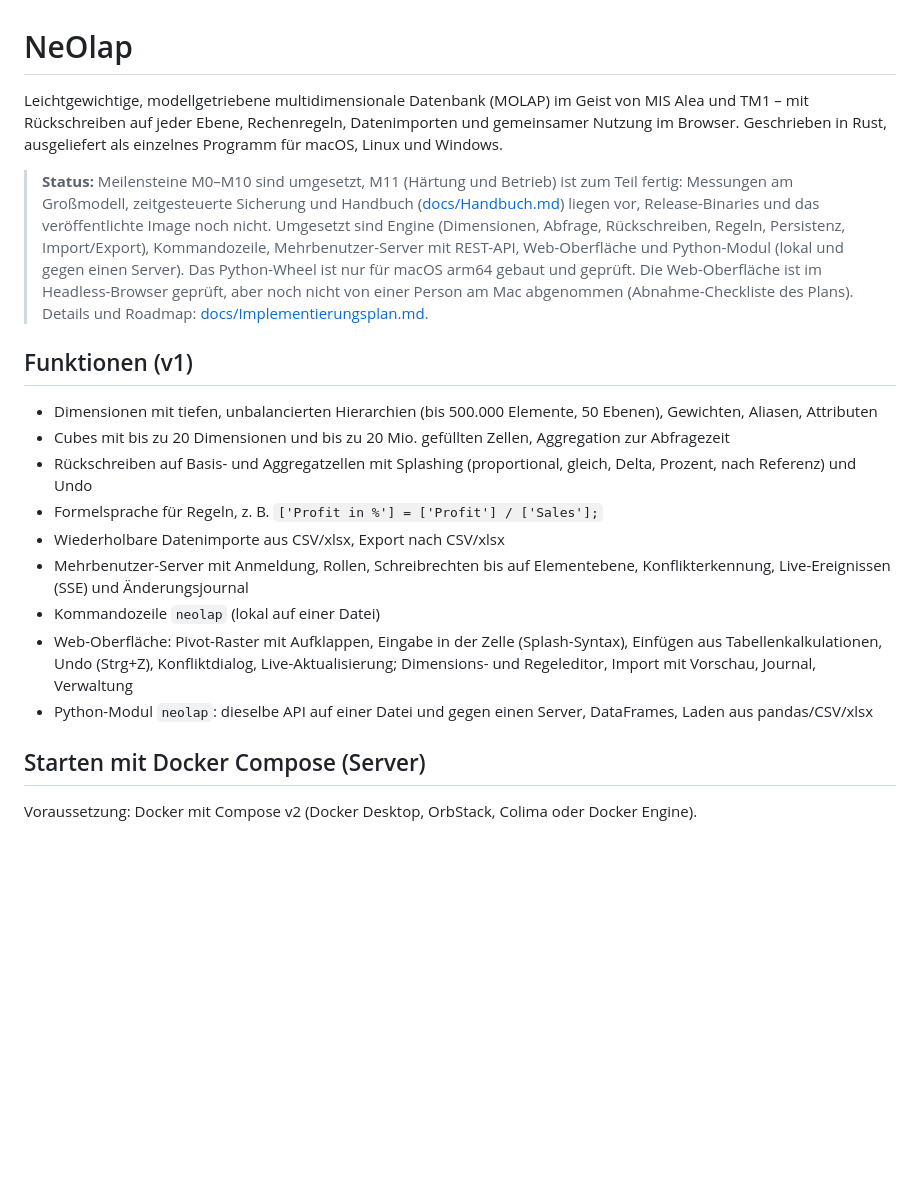
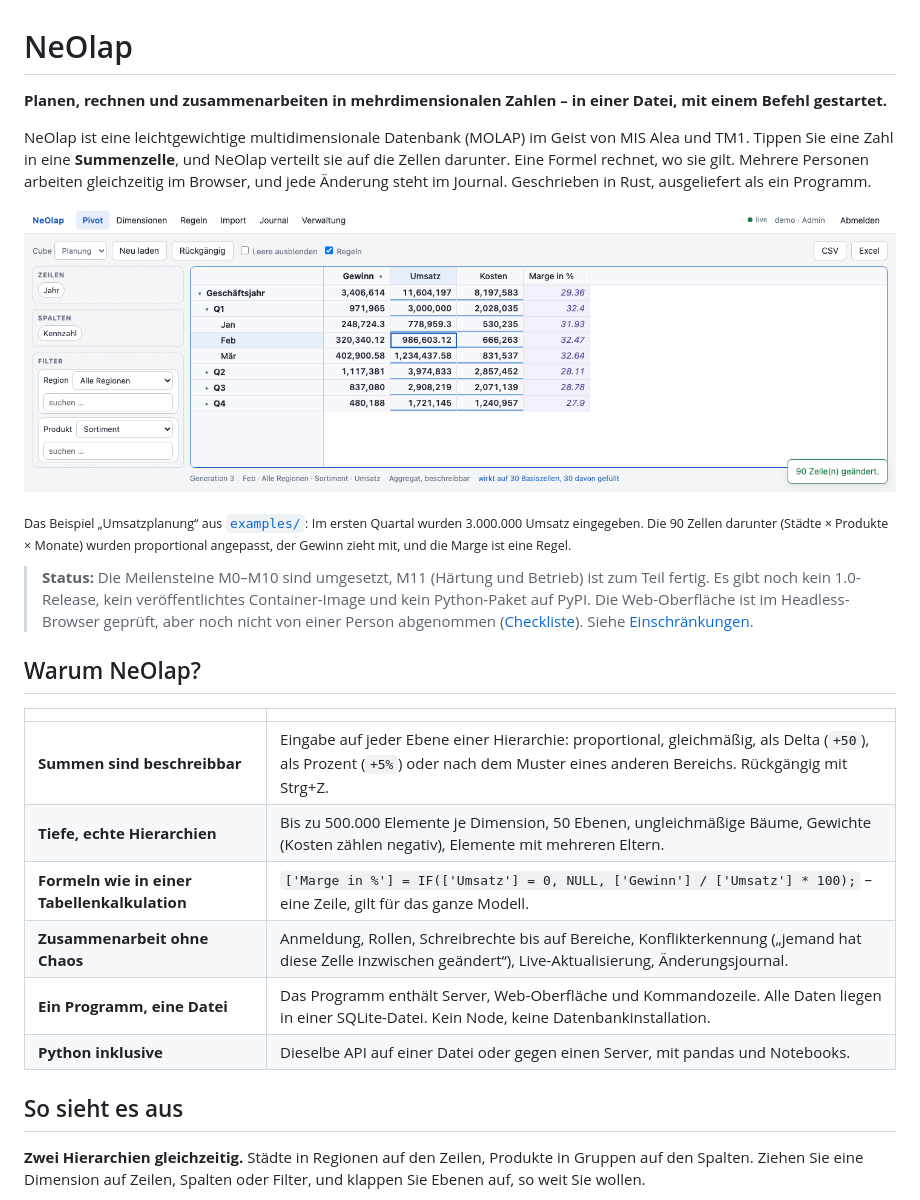
Before and after one commit to langdar2/NeOlap, a Markdown page: README.md, the part around one of its changes. Drawn GitHub-style; pictures changed too: docs/img/pivot-splash.png (added); blank space fills up the shorter version.

```diff
--- a/README.md
+++ b/README.md
@@ -1,21 +1,27 @@
 # NeOlap
 
-Leichtgewichtige, modellgetriebene multidimensionale Datenbank (MOLAP) im Geist von MIS Alea und TM1 – mit Rückschreiben auf jeder Ebene, Rechenregeln, Datenimporten und gemeinsamer Nutzung im Browser. Geschrieben in Rust, ausgeliefert als einzelnes Programm für macOS, Linux und Windows.
+**Planen, rechnen und zusammenarbeiten in mehrdimensionalen Zahlen – in einer Datei, mit einem Befehl gestartet.**
 
-> **Status:** Meilensteine M0–M10 sind umgesetzt, M11 (Härtung und Betrieb) ist zum Teil fertig: Messungen am Großmodell, zeitgesteuerte Sicherung und Handbuch ([docs/Handbuch.md](docs/Handbuch.md)) liegen vor, Release-Binaries und das veröffentlichte Image noch nicht. Umgesetzt sind Engine (Dimensionen, Abfrage, Rückschreiben, Regeln, Persistenz, Import/Export), Kommandozeile, Mehrbenutzer-Server mit REST-API, Web-Oberfläche und Python-Modul (lokal und gegen einen Server). Das Python-Wheel ist nur für macOS arm64 gebaut und geprüft. Die Web-Oberfläche ist im Headless-Browser geprüft, aber noch nicht von einer Person am Mac abgenommen (Abnahme-Checkliste des Plans). Details und Roadmap: [docs/Implementierungsplan.md](docs/Implementierungsplan.md).
+NeOlap ist eine leichtgewichtige multidimensionale Datenbank (MOLAP) im Geist von MIS Alea und TM1. Tippen Sie eine Zahl in eine **Summenzelle**, und NeOlap verteilt sie auf die Zellen darunter. Eine Formel rechnet, wo sie gilt. Mehrere Personen arbeiten gleichzeitig im Browser, und jede Änderung steht im Journal. Geschrieben in Rust, ausgeliefert als ein Programm.
 
-## Funktionen (v1)
+![Eine Zahl in eine Summenzelle tippen: 3.000.000 im Quartal verteilt sich auf die Monate, Gewinn und Marge ziehen mit](docs/img/pivot-splash.png)
 
-- Dimensionen mit tiefen, unbalancierten Hierarchien (bis 500.000 Elemente, 50 Ebenen), Gewichten, Aliasen, Attributen
-- Cubes mit bis zu 20 Dimensionen und bis zu 20 Mio. gefüllten Zellen, Aggregation zur Abfragezeit
-- Rückschreiben auf Basis- und Aggregatzellen mit Splashing (proportional, gleich, Delta, Prozent, nach Referenz) und Undo
-- Formelsprache für Regeln, z. B. `['Profit in %'] = ['Profit'] / ['Sales'];`
-- Wiederholbare Datenimporte aus CSV/xlsx, Export nach CSV/xlsx
-- Mehrbenutzer-Server mit Anmeldung, Rollen, Schreibrechten bis auf Elementebene, Konflikterkennung, Live-Ereignissen (SSE) und Änderungsjournal
-- Kommandozeile `neolap` (lokal auf einer Datei)
-- Web-Oberfläche: Pivot-Raster mit Aufklappen, Eingabe in der Zelle (Splash-Syntax), Einfügen aus Tabellenkalkulationen, Undo (Strg+Z), Konfliktdialog, Live-Aktualisierung; Dimensions- und Regeleditor, Import mit Vorschau, Journal, Verwaltung
-- Python-Modul `neolap`: dieselbe API auf einer Datei und gegen einen Server, DataFrames, Laden aus pandas/CSV/xlsx
+<sub>Das Beispiel „Umsatzplanung“ aus [`examples/`](examples/build_planning_demo.py): Im ersten Quartal wurden 3.000.000 Umsatz eingegeben. Die 90 Zellen darunter (Städte × Produkte × Monate) wurden proportional angepasst, der Gewinn zieht mit, und die Marge ist eine Regel.</sub>
 
-## Starten mit Docker Compose (Server)
+> **Status:** Die Meilensteine M0–M10 sind umgesetzt, M11 (Härtung und Betrieb) ist zum Teil fertig. Es gibt noch kein 1.0-Release, kein veröffentlichtes Container-Image und kein Python-Paket auf PyPI. Die Web-Oberfläche ist im Headless-Browser geprüft, aber noch nicht von einer Person abgenommen ([Checkliste](docs/Abnahme-M9.md)). Siehe [Einschränkungen](#einschränkungen).
 
-Voraussetzung: Docker mit Compose v2 (Docker Desktop, OrbStack, Colima oder Docker Engine).
+## Warum NeOlap?
+
+| | |
+|---|---|
+| **Summen sind beschreibbar** | Eingabe auf jeder Ebene einer Hierarchie: proportional, gleichmäßig, als Delta (`+50`), als Prozent (`+5%`) oder nach dem Muster eines anderen Bereichs. Rückgängig mit Strg+Z. |
+| **Tiefe, echte Hierarchien** | Bis zu 500.000 Elemente je Dimension, 50 Ebenen, ungleichmäßige Bäume, Gewichte (Kosten zählen negativ), Elemente mit mehreren Eltern. |
+| **Formeln wie in einer Tabellenkalkulation** | `['Marge in %'] = IF(['Umsatz'] = 0, NULL, ['Gewinn'] / ['Umsatz'] * 100);` – eine Zeile, gilt für das ganze Modell. |
+| **Zusammenarbeit ohne Chaos** | Anmeldung, Rollen, Schreibrechte bis auf Bereiche, Konflikterkennung („jemand hat diese Zelle inzwischen geändert“), Live-Aktualisierung, Änderungsjournal. |
+| **Ein Programm, eine Datei** | Das Programm enthält Server, Web-Oberfläche und Kommandozeile. Alle Daten liegen in einer SQLite-Datei. Kein Node, keine Datenbankinstallation. |
+| **Python inklusive** | Dieselbe API auf einer Datei oder gegen einen Server, mit pandas und Notebooks. |
+
+## So sieht es aus
+
+**Zwei Hierarchien gleichzeitig.** Städte in Regionen auf den Zeilen, Produkte in Gruppen auf den Spalten. Ziehen Sie eine Dimension auf Zeilen, Spalten oder Filter, und klappen Sie Ebenen auf, so weit Sie wollen.
+
```
Also changed, not shown: other parts of README.md (+123 -53 lines), docs/img/journal.png (added), docs/img/pivot-region.png (added), docs/img/rules.png (added), 3 other files.
